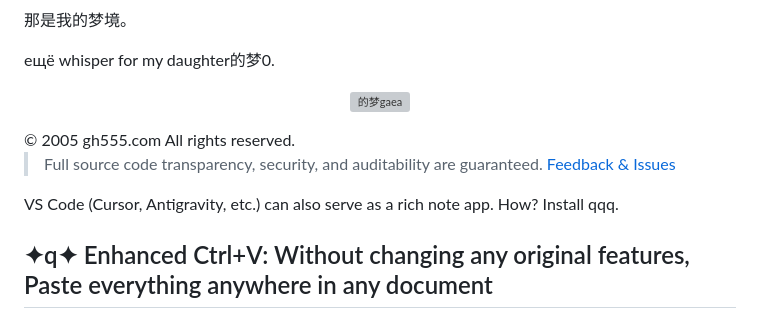
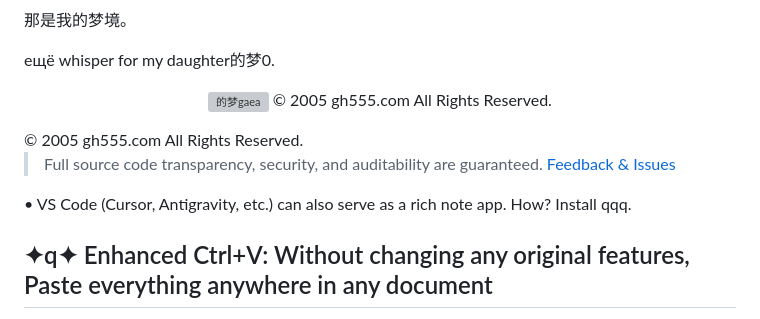
Before and after one commit to gh555com/qqq, a Markdown page: README.md, the part around the change. Drawn GitHub-style; grey boxes are pictures that could not be loaded.

Commit message:
2026-03-16 12:12:18

```diff
--- a/README.md
+++ b/README.md
@@ -65,15 +65,14 @@
 
 <p align="center">
   <img src="https://cdn.jsdelivr.net/gh/kkn1n/res@qq/qqq/loq.gif" width="100%" alt="的梦gaea">
-</p>
-© 2005 gh555.com All rights reserved.
-
+  © 2005 gh555.com All Rights Reserved.
+</p>  © 2005 gh555.com All Rights Reserved.
 
 
 > Full source code transparency, security, and auditability are guaranteed. [Feedback & Issues](https://github.com/gh555com/qqq/issues)
 
 
-VS Code (Cursor, Antigravity, etc.) can also serve as a rich note app. How? Install qqq.
+   • VS Code (Cursor, Antigravity, etc.) can also serve as a rich note app. How? Install qqq.
 
 
 
```
